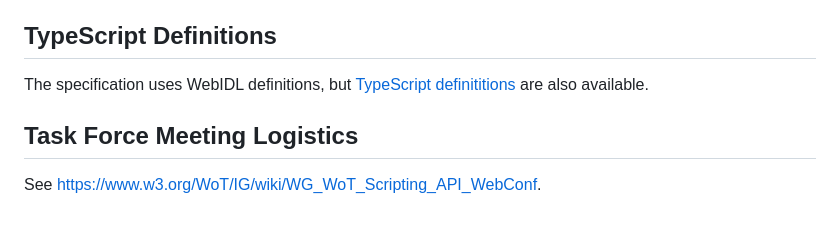
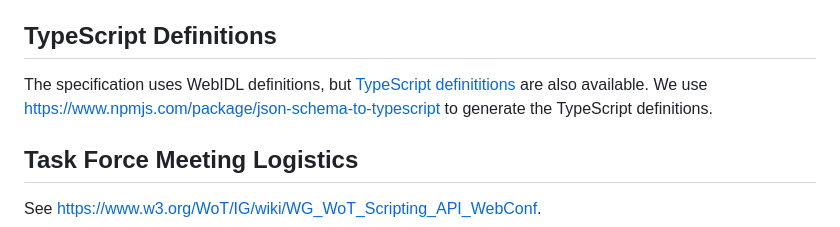
Before and after one commit to w3c/wot-scripting-api, a Markdown page: README.md, the part around the change. Drawn GitHub-style.

Commit message:
add type definition generator information to readme

```diff
--- a/README.md
+++ b/README.md
@@ -19,6 +19,7 @@ If you want to make a full text review on the spec or other files, follow the st
 ## TypeScript Definitions
 
 The specification uses WebIDL definitions, but [TypeScript definititions](./typescript) are also available.
+We use <https://www.npmjs.com/package/json-schema-to-typescript> to generate the TypeScript definitions.
 
 ## Task Force Meeting Logistics
 
```
